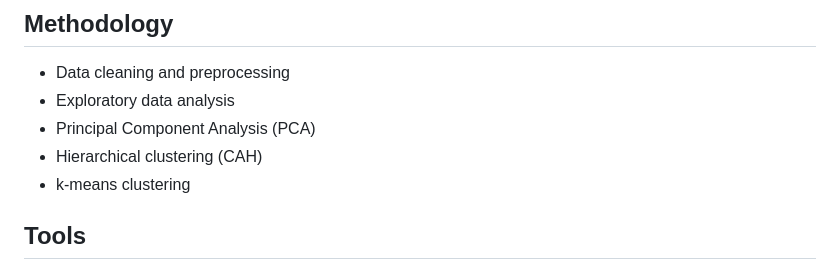
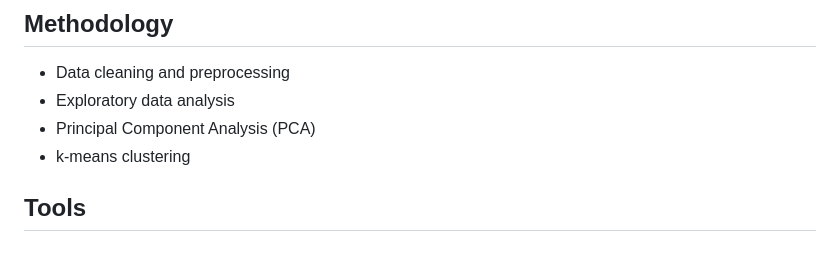
Before and after one commit to dina-econ-data/hospital-readmission-analysis, a Markdown page: README.md, the part around the change. GitHub-like rendering.

```diff
--- a/README.md
+++ b/README.md
@@ -15,7 +15,6 @@ The analysis is based on a public healthcare dataset containing anonymized patie
 - Data cleaning and preprocessing
 - Exploratory data analysis
 - Principal Component Analysis (PCA)
-- Hierarchical clustering (CAH)
 - k-means clustering
 
 ## Tools
```
